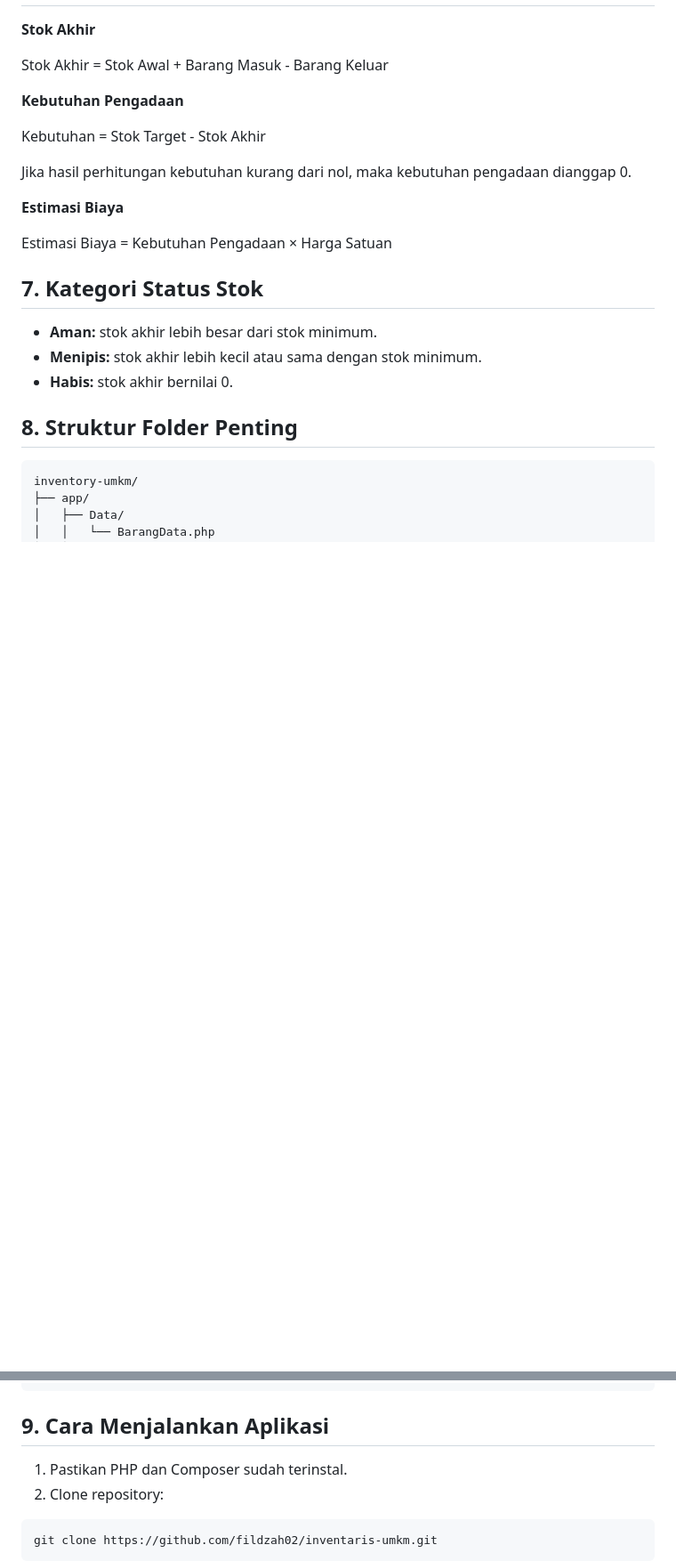
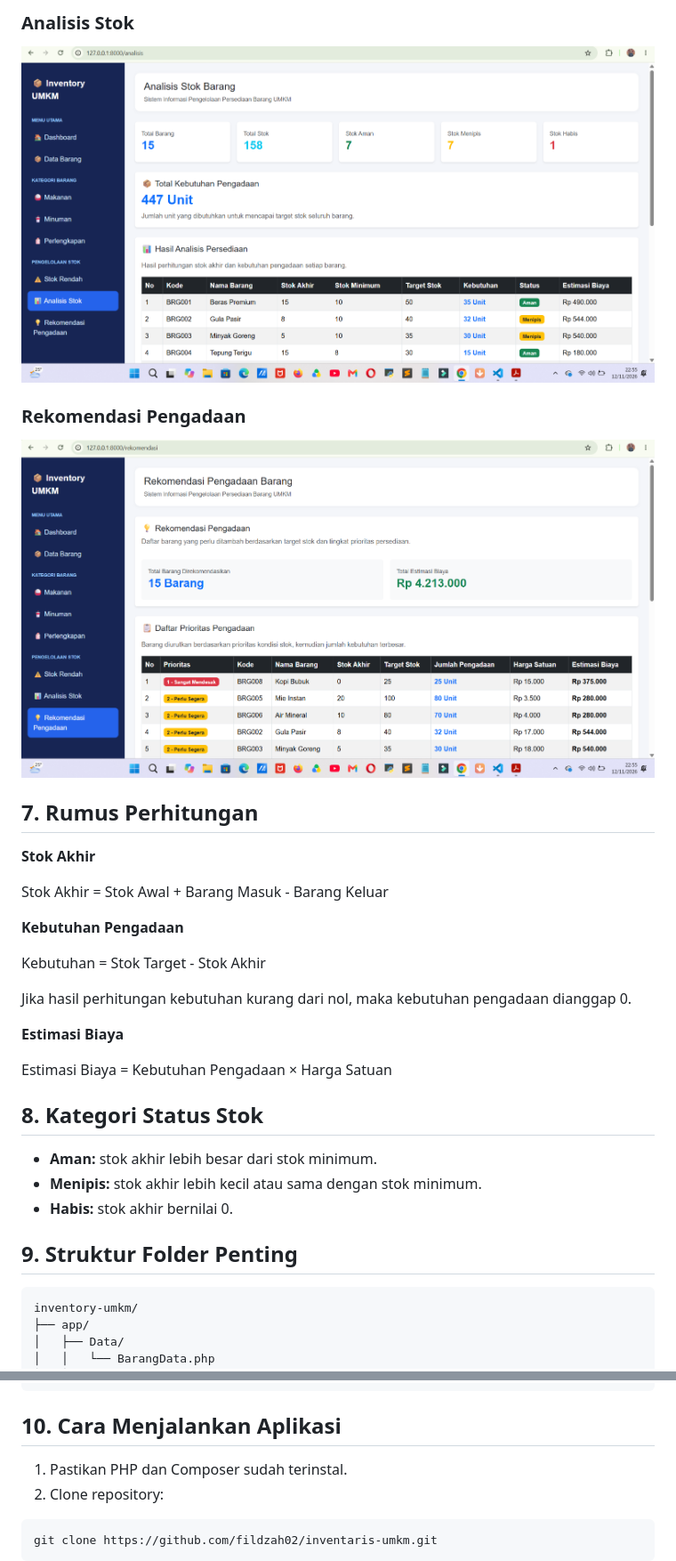
Before and after one commit to fildzah02/inventory-umkm, a Markdown page: README.md, 2 parts joined by grey strips. Shown at 89% size. Rendered like a GitHub page; pictures changed too: screenshots/analisis-stok.png (added), screenshots/rekomendasi.png (added); blank space fills up the shorter version.

````diff
--- a/README.md
+++ b/README.md
@@ -50,3 +63,12 @@ Project ini menggunakan penyimpanan data berbasis array PHP dan template Blade t
+### Analisis Stok
+
+![Analisis Stok](screenshots/analisis-stok.png)
+
+### Rekomendasi Pengadaan
+
+![Rekomendasi Pengadaan](screenshots/rekomendasi.png)
+
+## 7. Rumus Perhitungan
 
 **Stok Akhir**
 
@@ -62,13 +84,13 @@ Jika hasil perhitungan kebutuhan kurang dari nol, maka kebutuhan pengadaan diang
 
 Estimasi Biaya = Kebutuhan Pengadaan × Harga Satuan
 
-## 7. Kategori Status Stok
+## 8. Kategori Status Stok
 
 - **Aman:** stok akhir lebih besar dari stok minimum.
 - **Menipis:** stok akhir lebih kecil atau sama dengan stok minimum.
 - **Habis:** stok akhir bernilai 0.
 
-## 8. Struktur Folder Penting
+## 9. Struktur Folder Penting
 
 ```text
 inventory-umkm/
@@ -93,7 +115,7 @@ inventory-umkm/
 └── README.md
 ```
 
-## 9. Cara Menjalankan Aplikasi
+## 10. Cara Menjalankan Aplikasi
 
 1. Pastikan PHP dan Composer sudah terinstal.
 2. Clone repository:
````
Also changed, not shown: other parts of README.md (+14 -1 lines), screenshots/dashboard.png (added), screenshots/data-barang.png (added), screenshots/detail-barang.png (added).
